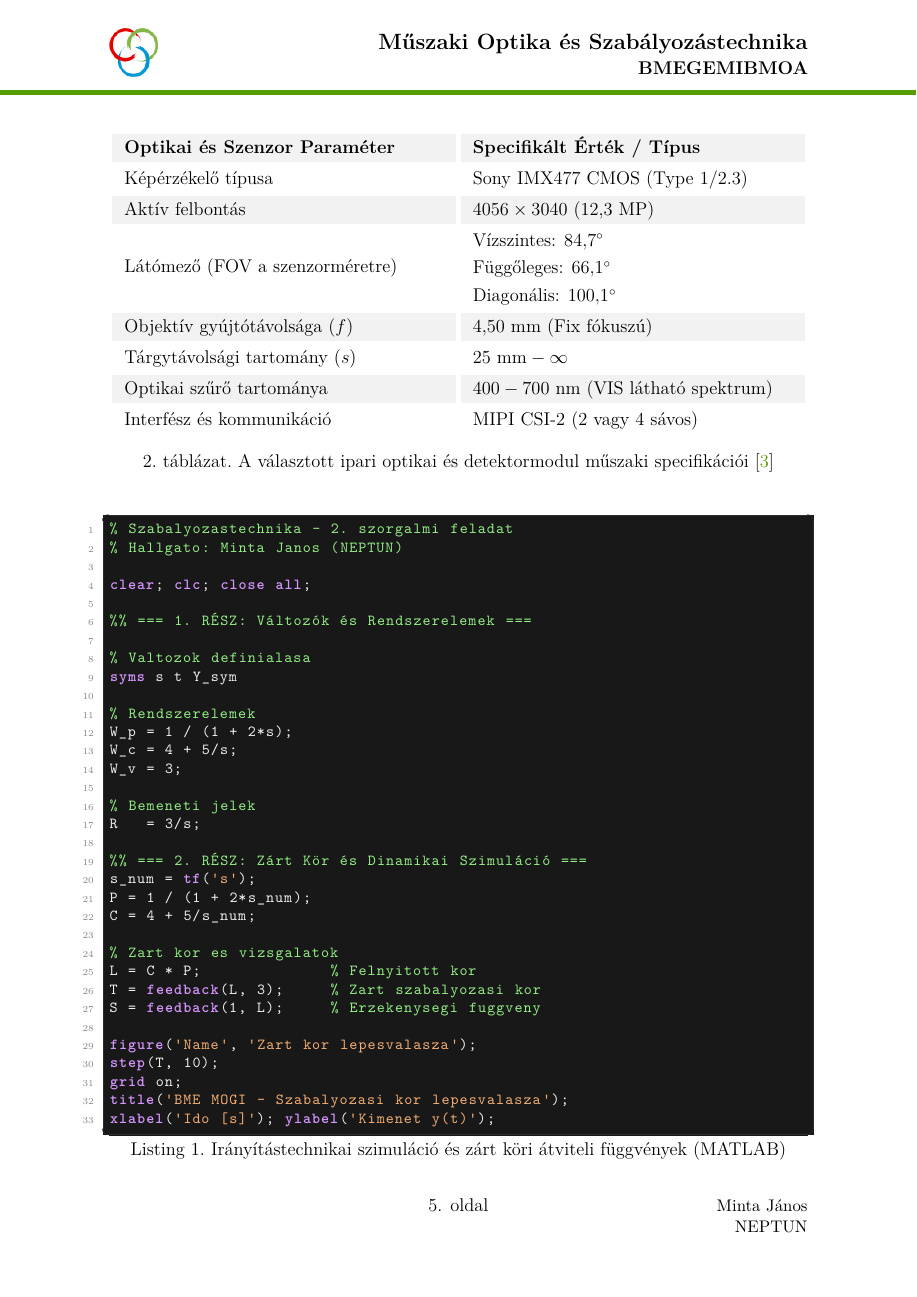
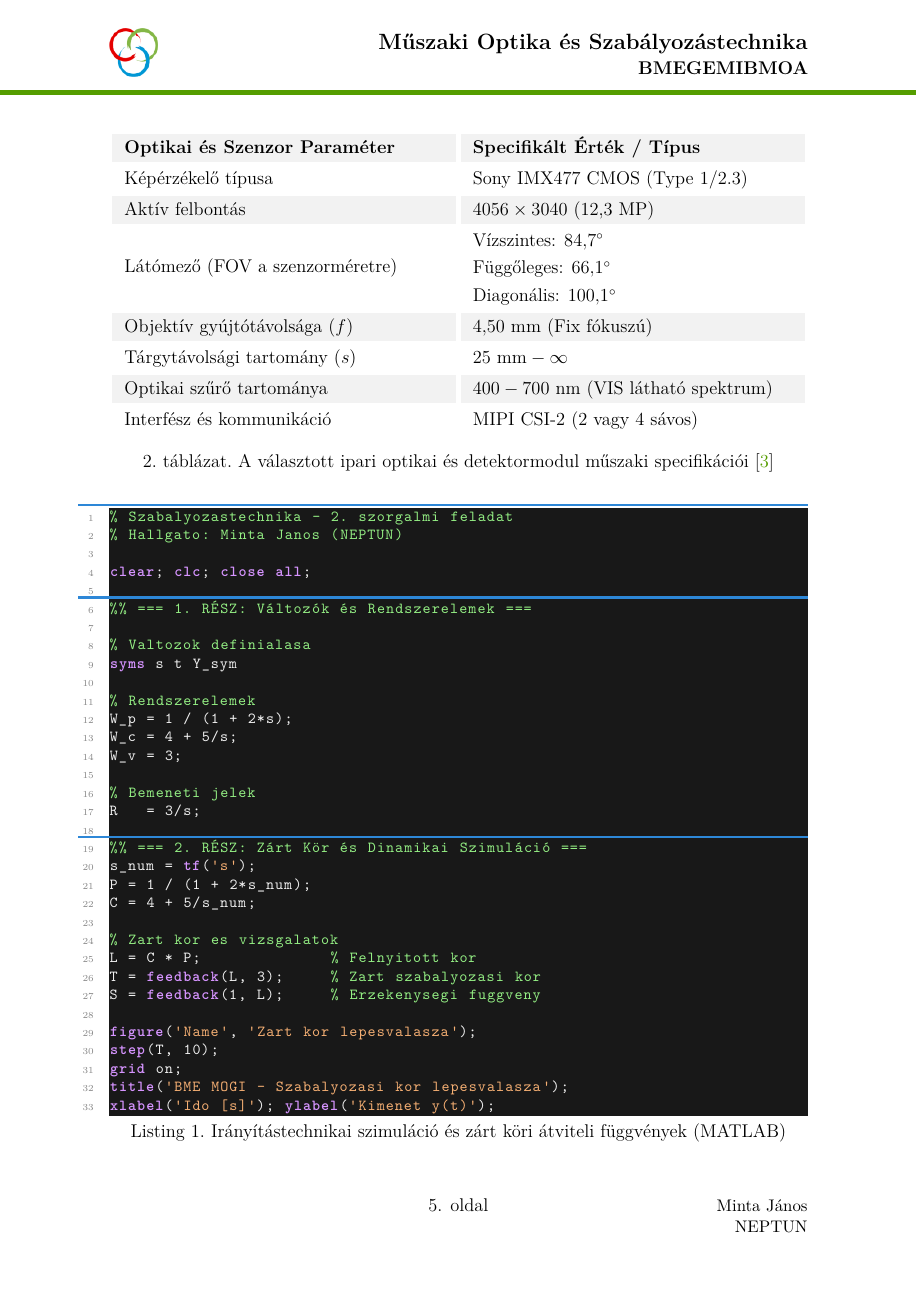
Before and after one commit to Bali0426/stem-homework-template-latex, a LaTeX document (main.tex, which reads preamble.tex, tasks/03_feladat.tex): page 6 of 9. Compiled offline with LuaLaTeX.

Commit message:
Refine MATLAB dark theme, TOC styling, and component library
- Update MATLAB code listings with a dark theme and 1.5pt section divider rules above comments
- Remove box borders from code blocks to prevent display scaling glitches
- Set Table of Contents text color to black instead of red
- Adjust header department logo vertical alignment
- Reorganize README.md into a copy-paste component template library
- Recompile main.pdf with updated styling

```diff
--- a/preamble.tex
+++ b/preamble.tex
@@ -66,7 +66,17 @@
 \definecolor{matlabKeyword}{RGB}{214, 148, 255}   % Builtin & keyword purple #d694ff
 \definecolor{matlabString}{RGB}{245, 175, 115}    % String peach/orange #f5af73
 \definecolor{matlabNumber}{RGB}{136, 136, 136}    % Gutter line numbers #888888
-\definecolor{matlabBorder}{RGB}{45, 45, 45}       % Subtle border #2d2d2d
+\definecolor{matlabSectionRule}{RGB}{45, 135, 215}% Section divider rule blue #2D87D7
+
+% Thick (1.5pt) MATLAB section dividing rule for commented sections
+\newcommand{\matlabrule}{%
+  \makebox[0pt][l]{%
+    \hspace*{-20pt}%
+    \raisebox{2.2ex}[0pt][0pt]{%
+      \color{matlabSectionRule}\rule{\linewidth+20pt}{1.5pt}%
+    }%
+  }%
+}
 
 \lstdefinestyle{matlabdark}{
   language=Matlab,
@@ -78,9 +88,8 @@
   numbers=left,
   numberstyle=\tiny\color{matlabNumber},
   numbersep=10pt,
-  frame=single,
-  rulecolor=\color{matlabBorder},
-  frameround=tttt,
+  frame=none,
+  escapeinside={(*@}{@*)},
   breaklines=true,
   showstringspaces=false,
   tabsize=4,
--- a/tasks/03_feladat.tex
+++ b/tasks/03_feladat.tex
@@ -50,12 +50,12 @@ A PID szabályozó és a mechanikai szakasz zárt köri vizsgálatát az \textbf
 
 \newpage
 \begin{lstlisting}[style=matlabdark, caption={Irányítástechnikai szimuláció és zárt köri átviteli függvények (MATLAB)}]
-% Szabalyozastechnika - 2. szorgalmi feladat
+(*@\matlabrule@*)% Szabalyozastechnika - 2. szorgalmi feladat
 % Hallgato: Minta Janos (NEPTUN)
 
 clear; clc; close all;
 
-%% === 1. RÉSZ: Változók és Rendszerelemek ===
+(*@\matlabrule@*)%% === 1. RÉSZ: Változók és Rendszerelemek ===
 
 % Valtozok definialasa
 syms s t Y_sym
@@ -68,7 +68,7 @@ W_v = 3;
 % Bemeneti jelek
 R   = 3/s;
 
-%% === 2. RÉSZ: Zárt Kör és Dinamikai Szimuláció ===
+(*@\matlabrule@*)%% === 2. RÉSZ: Zárt Kör és Dinamikai Szimuláció ===
 s_num = tf('s');
 P = 1 / (1 + 2*s_num);
 C = 4 + 5/s_num;
```
Also changed, not shown: README.md, main.pdf.
